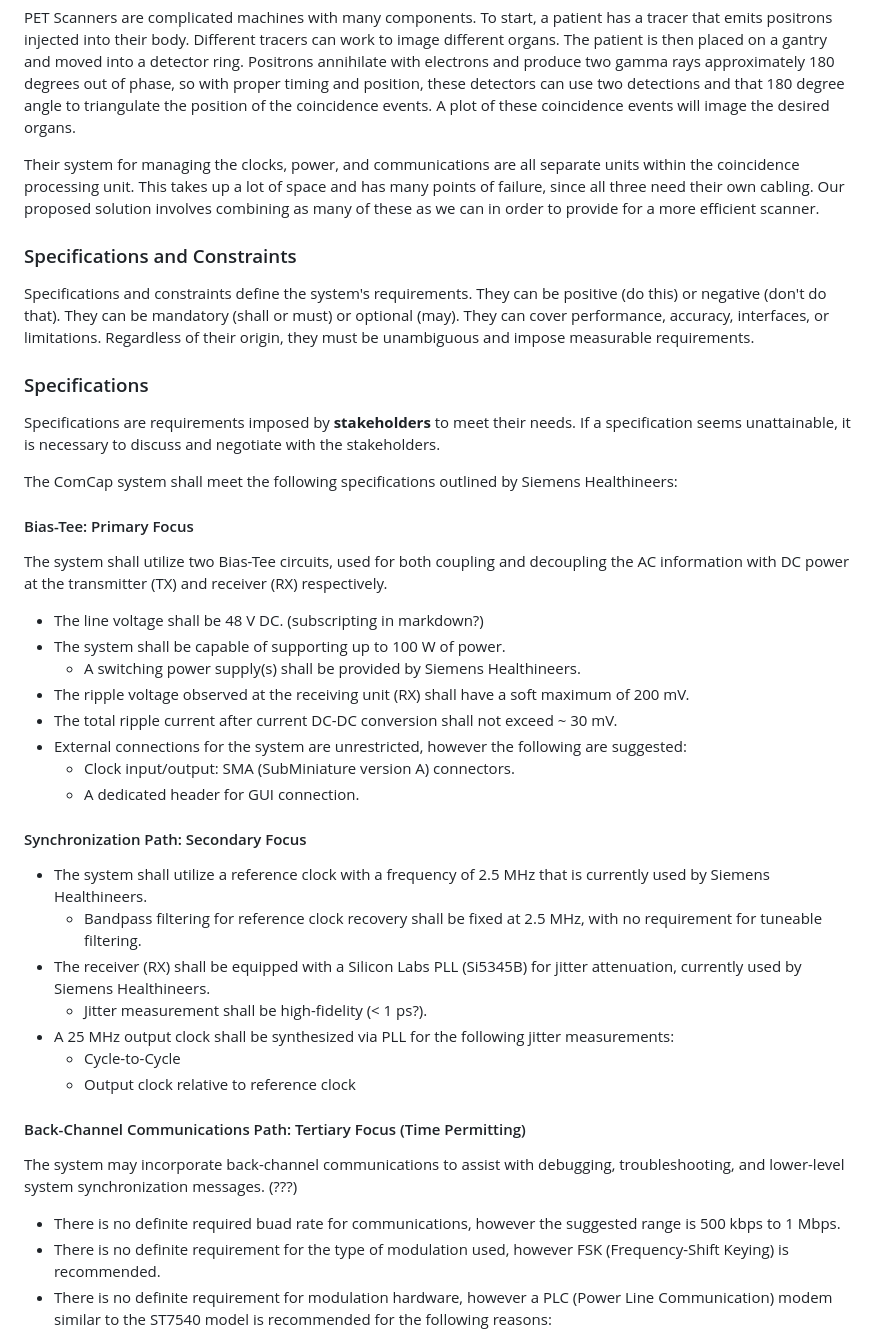
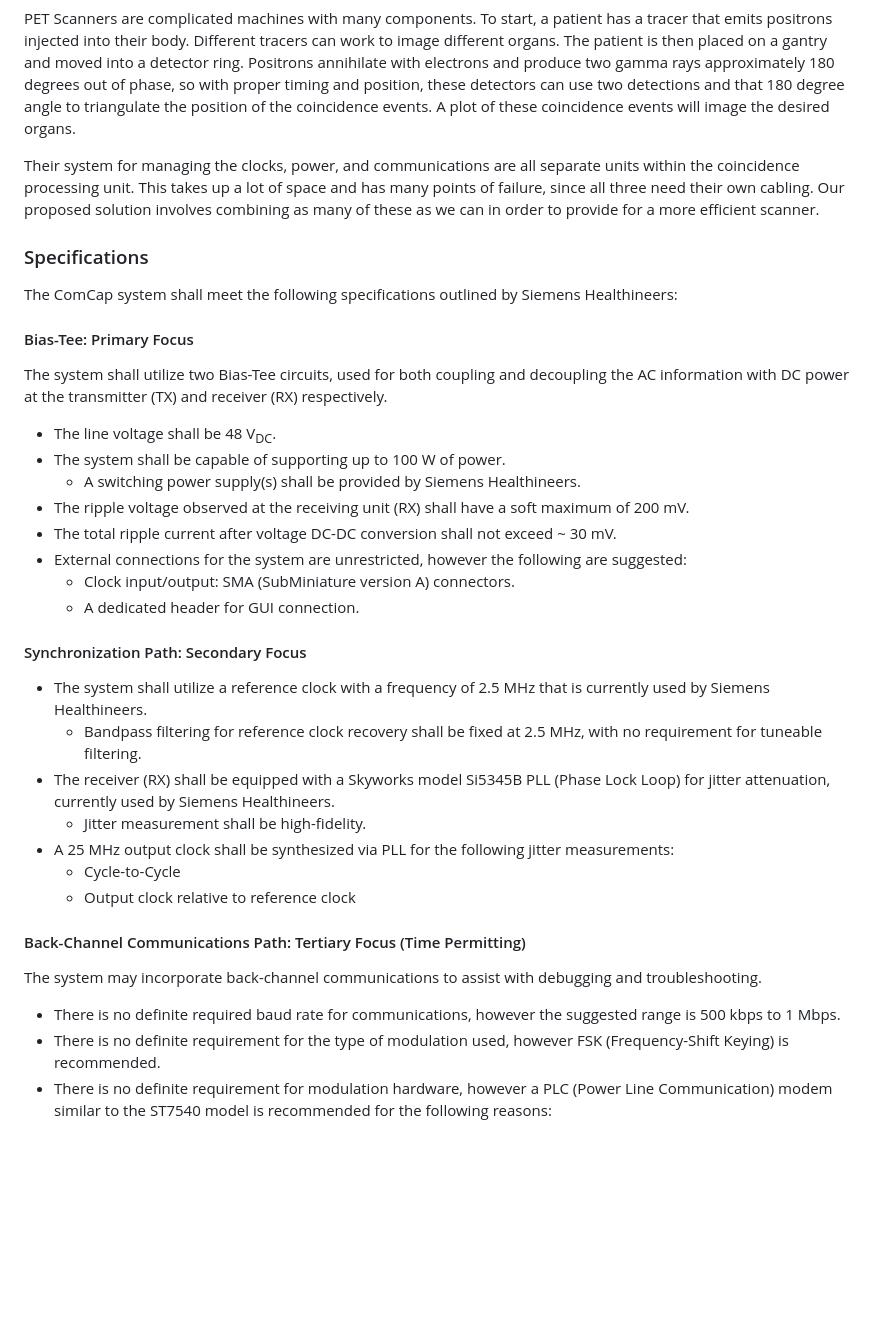
Before and after one commit to TnTech-ECE/S26_Team3_Siemens-Combined-Power-Signal, a Markdown page: Reports/Project_Proposal.md, the part around one of its changes. Drawn GitHub-style; blank space fills up the shorter version.

```diff
--- a/Reports/Project_Proposal.md
+++ b/Reports/Project_Proposal.md
@@ -14,24 +14,18 @@ PET Scanners are complicated machines with many components. To start, a patient
 
 Their system for managing the clocks, power, and communications are all separate units within the coincidence processing unit. This takes up a lot of space and has many points of failure, since all three need their own cabling. Our proposed solution involves combining as many of these as we can in order to provide for a more efficient scanner.
 
-### Specifications and Constraints
-
-Specifications and constraints define the system's requirements. They can be positive (do this) or negative (don't do that). They can be mandatory (shall or must) or optional (may). They can cover performance, accuracy, interfaces, or limitations. Regardless of their origin, they must be unambiguous and impose measurable requirements.
-
 ### Specifications
-
-Specifications are requirements imposed by **stakeholders** to meet their needs. If a specification seems unattainable, it is necessary to discuss and negotiate with the stakeholders.
 
 The ComCap system shall meet the following specifications outlined by Siemens Healthineers:
 
 #### Bias-Tee: Primary Focus
 
 The system shall utilize two Bias-Tee circuits, used for both coupling and decoupling the AC information with DC power at the transmitter (TX) and receiver (RX) respectively.
-- The line voltage shall be 48 V DC. (subscripting in markdown?)
+- The line voltage shall be 48 V<sub>DC</sub>.
 - The system shall be capable of supporting up to 100 W of power.
     - A switching power supply(s) shall be provided by Siemens Healthineers.
 - The ripple voltage observed at the receiving unit (RX) shall have a soft maximum of 200 mV.
-- The total ripple current after current DC-DC conversion shall not exceed ~ 30 mV.
+- The total ripple current after voltage DC-DC conversion shall not exceed ~ 30 mV.
 - External connections for the system are unrestricted, however the following are suggested:
     - Clock input/output: SMA (SubMiniature version A) connectors.
     - A dedicated header for GUI connection.
@@ -40,16 +34,16 @@ The system shall utilize two Bias-Tee circuits, used for both coupling and decou
 
 - The system shall utilize a reference clock with a frequency of 2.5 MHz that is currently used by Siemens Healthineers.
     - Bandpass filtering for reference clock recovery shall be fixed at 2.5 MHz, with no requirement for tuneable filtering.
-- The receiver (RX) shall be equipped with a Silicon Labs PLL (Si5345B) for jitter attenuation, currently used by Siemens Healthineers.
-    - Jitter measurement shall be high-fidelity (< 1 ps?).
+- The receiver (RX) shall be equipped with a Skyworks model Si5345B PLL (Phase Lock Loop) for jitter attenuation, currently used by Siemens Healthineers.
+    - Jitter measurement shall be high-fidelity.
 - A 25 MHz output clock shall be synthesized via PLL for the following jitter measurements:
     - Cycle-to-Cycle
     - Output clock relative to reference clock
 
 #### Back-Channel Communications Path: Tertiary Focus (Time Permitting)
 
-The system may incorporate back-channel communications to assist with debugging, troubleshooting, and lower-level system synchronization messages. (???)
-- There is no definite required buad rate for communications, however the suggested range is 500 kbps to 1 Mbps.
+The system may incorporate back-channel communications to assist with debugging and troubleshooting.
+- There is no definite required baud rate for communications, however the suggested range is 500 kbps to 1 Mbps.
 - There is no definite requirement for the type of modulation used, however FSK (Frequency-Shift Keying) is recommended.
 - There is no definite requirement for modulation hardware, however a PLC (Power Line Communication) modem similar to the ST7540 model is recommended for the following reasons:
     - This modem allows easy interfacing into a microcontroller via UART or SPI interfacing.
```
Also changed, not shown: other parts of Reports/Project_Proposal.md (+5 -22 lines).
